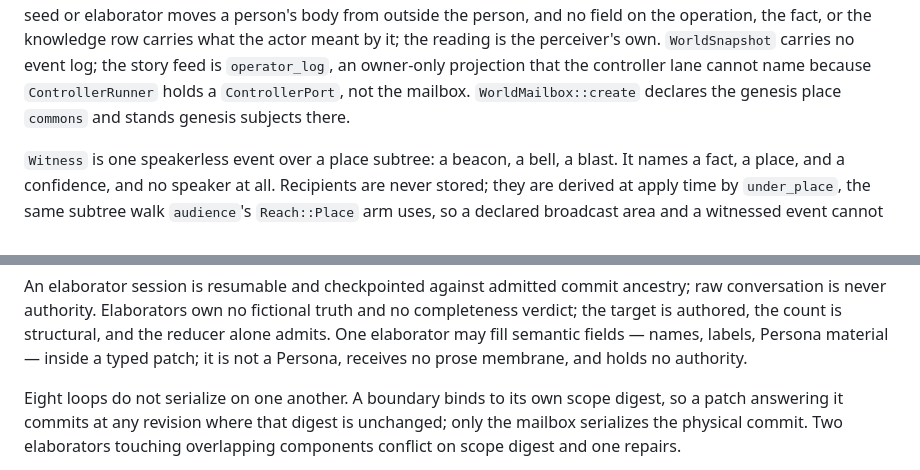
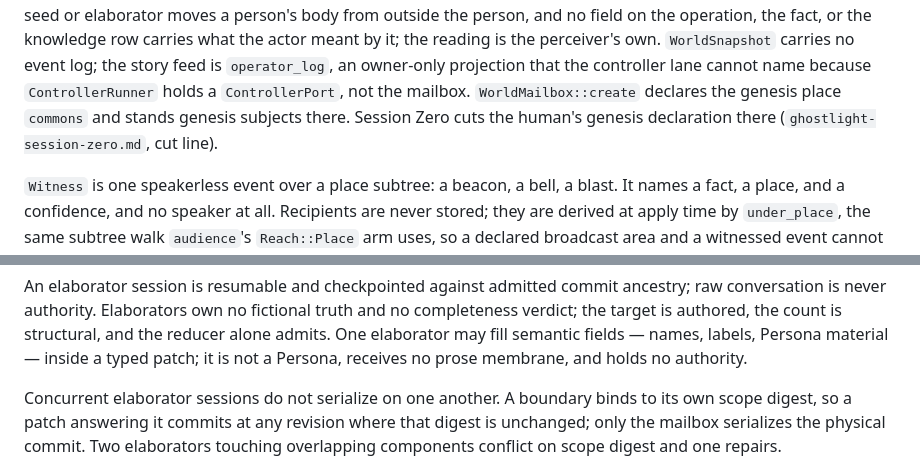
Before and after one commit to GameCult/Ghostlight, a Markdown page: docs/architecture/ghostlight-world-ontology.md, 2 parts joined by grey strips. Drawn GitHub-style.

```diff
--- a/docs/architecture/ghostlight-world-ontology.md
+++ b/docs/architecture/ghostlight-world-ontology.md
@@ -133,7 +133,8 @@ carries what the actor meant by it; the reading is the perceiver's own.
 log; the story feed is `operator_log`, an owner-only projection that the
 controller lane cannot name because `ControllerRunner` holds a
 `ControllerPort`, not the mailbox. `WorldMailbox::create` declares the genesis
-place `commons` and stands genesis subjects there.
+place `commons` and stands genesis subjects there. Session Zero cuts the
+human's genesis declaration there (`ghostlight-session-zero.md`, cut line).
 
 `Witness` is one speakerless event over a place subtree: a beacon, a bell, a
 blast. It names a fact, a place, and a confidence, and no speaker at all.
@@ -701,7 +702,7 @@ structural, and the reducer alone admits. One elaborator may fill semantic
 fields — names, labels, Persona material — inside a typed patch; it is not a
 Persona, receives no prose membrane, and holds no authority.
 
-Eight loops do not serialize on one another. A boundary binds to its own scope
+Concurrent elaborator sessions do not serialize on one another. A boundary binds to its own scope
 digest, so a patch answering it commits at any revision where that digest is
 unchanged; only the mailbox serializes the physical commit. Two elaborators
 touching overlapping components conflict on scope digest and one repairs.
```
Also changed, not shown: notes/fresh-workspace-handoff.md (+2 -1 lines), notes/ghostlight-implementation-plan.md (+3 -2 lines).
